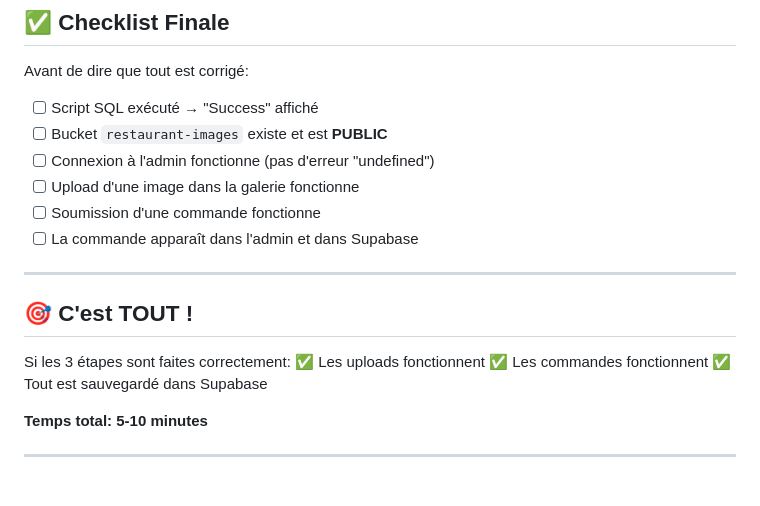
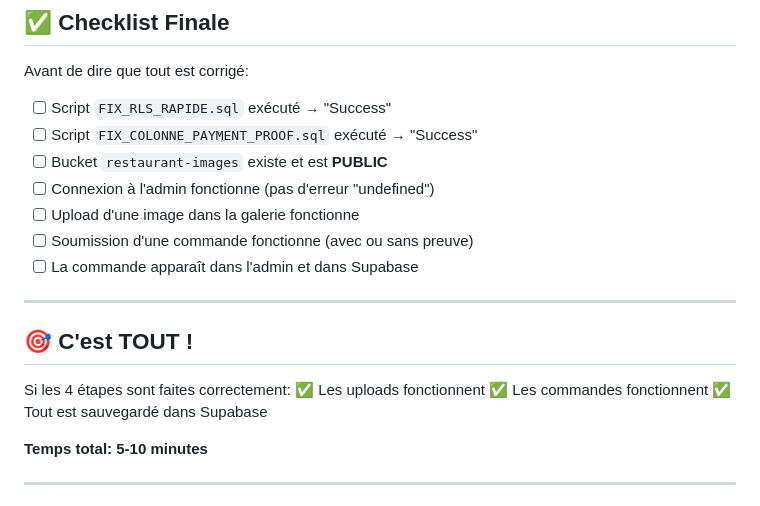
Before and after one commit to jeelowens-prog/sillage-bar-resto, a Markdown page: CORRECTION_3_ETAPES.md, the part around the change. GitHub-like rendering.

Commit message:
auto-commit for a5484868-b876-409d-8040-75c243e5d1ee

```diff
--- a/CORRECTION_3_ETAPES.md
+++ b/CORRECTION_3_ETAPES.md
@@ -128,18 +128,19 @@ Si la page dit "Cannot read properties of undefined":
 
 Avant de dire que tout est corrigé:
 
-- [ ] Script SQL exécuté → "Success" affiché
+- [ ] Script `FIX_RLS_RAPIDE.sql` exécuté → "Success"
+- [ ] Script `FIX_COLONNE_PAYMENT_PROOF.sql` exécuté → "Success"
 - [ ] Bucket `restaurant-images` existe et est **PUBLIC**
 - [ ] Connexion à l'admin fonctionne (pas d'erreur "undefined")
 - [ ] Upload d'une image dans la galerie fonctionne
-- [ ] Soumission d'une commande fonctionne
+- [ ] Soumission d'une commande fonctionne (avec ou sans preuve)
 - [ ] La commande apparaît dans l'admin et dans Supabase
 
 ---
 
 ## 🎯 C'est TOUT !
 
-Si les 3 étapes sont faites correctement:
+Si les 4 étapes sont faites correctement:
 ✅ Les uploads fonctionnent
 ✅ Les commandes fonctionnent
 ✅ Tout est sauvegardé dans Supabase
```
